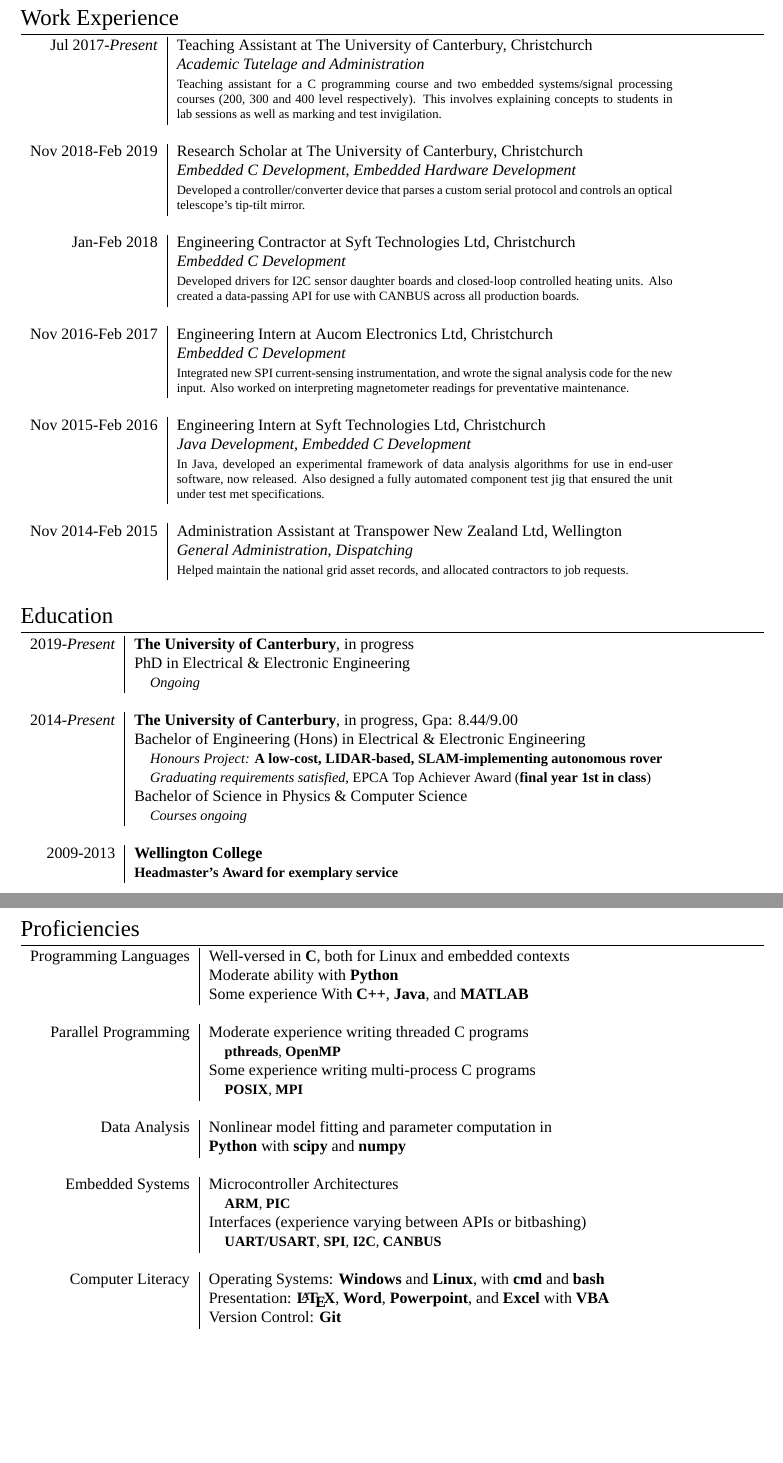
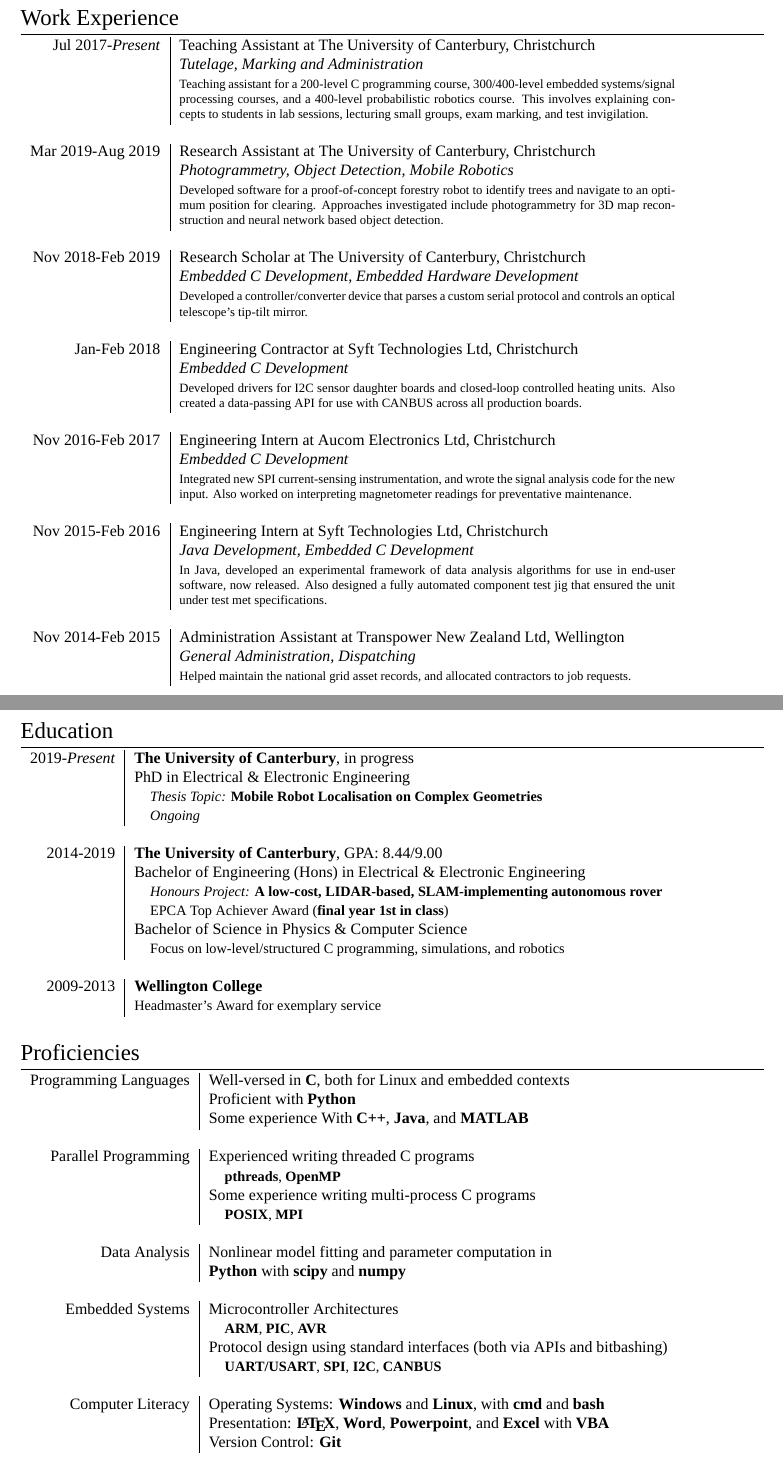
Before and after one commit to VitruvianSasquatch/cv, a LaTeX CV (cv.tex): two parts of pages 1 and 2 of 2 before the commit and two parts of pages 1 and 2 of 3 after it, joined at a grey line, cut so that both start at the same text, the shorter picture padded with empty space. Compiled offline with XeLaTeX; a missing font is replaced by an installed copy or a similar font.

Commit message:
Update study dates and add detail to work experience.

```diff
--- a/cv.tex
+++ b/cv.tex
@@ -76,9 +76,17 @@
 \section{Work Experience}
 
 \begin{tabular}{r|p{11cm}}
+
 \textsc{Jul 2017}-\emph{Present} & Teaching Assistant at \textsc{The University of Canterbury}, Christchurch \\
-& \emph{Academic Tutelage and Administration} \\
-& \footnotesize{Teaching assistant for a C programming course and two embedded systems/signal processing courses (200, 300 and 400 level respectively). This involves explaining concepts to students in lab sessions as well as marking and test invigilation. } \\
+& \emph{Tutelage, Marking and Administration} \\
+& \footnotesize{Teaching assistant for a 200-level C programming course, 300/400-level embedded systems/signal processing courses, and a 400-level probabilistic robotics course. This involves explaining concepts to students in lab sessions, lecturing small groups, exam marking, and test invigilation. } \\
+\multicolumn{2}{c}{} \\
+
+%------------------------------------------------
+
+\textsc{Mar 2019-Aug 2019} & Research Assistant at \textsc{The University of Canterbury}, Christchurch \\
+& \emph{Photogrammetry, Object Detection, Mobile Robotics}\\
+& \footnotesize{Developed software for a proof-of-concept forestry robot to identify trees and navigate to an optimum position for clearing. Approaches investigated include photogrammetry for 3D map reconstruction and neural network based object detection. }\\
 \multicolumn{2}{c}{} \\
 
 %------------------------------------------------
@@ -140,19 +148,20 @@
 
 2019-\emph{Present} & \normalsize \textbf{The University of Canterbury}, in progress \\
 & PhD in \textsc{Electrical \& Electronic Engineering} \\
+& \quad \small\emph{Thesis Topic:} \textbf{Mobile Robot Localisation on Complex Geometries} \\
 & \quad \small\emph{Ongoing} \\
 \multicolumn{2}{c}{} \\
 
-2014-\emph{Present} & \normalsize \textbf{The University of Canterbury}, in progress, \normalsize \textsc{Gpa}: 8.44/9.00 \\
+2014-2019 & \normalsize \textbf{The University of Canterbury}, \normalsize \textsc{GPA}: 8.44/9.00 \\
 & Bachelor of Engineering (Hons) in \textsc{Electrical \& Electronic Engineering} \\
 & \quad \small\emph{Honours Project:} \textbf{A low-cost, LIDAR-based, SLAM-implementing autonomous rover} \\
-& \quad \small\emph{Graduating requirements satisfied}, EPCA Top Achiever Award (\textbf{final year 1\textsuperscript{st} in class}) \\
+& \quad \small EPCA Top Achiever Award (\textbf{final year 1\textsuperscript{st} in class}) \\
 & Bachelor of Science in \textsc{Physics \& Computer Science} \\
-& \quad \small\emph{Courses ongoing} \\
+& \quad \small Focus on low-level/structured C programming, simulations, and robotics \\
 \multicolumn{2}{c}{} \\
 
 2009-2013 & \normalsize \textbf{Wellington College} \\
-& \small\textbf{Headmaster's Award for exemplary service} \\
+& \small Headmaster's Award for exemplary service \\
 \multicolumn{2}{c}{} \\
 
 
@@ -173,11 +182,11 @@
 \begin{tabular}{r|l}
 
 \textsc{Programming Languages} & Well-versed in \textbf{C}, both for Linux and embedded contexts \\
-& Moderate ability with \textbf{Python} \\
+& Proficient with \textbf{Python} \\
 & Some experience With \textbf{C++}, \textbf{Java}, and \textbf{MATLAB} \\
 \multicolumn{2}{c}{} \\
 
-\textsc{Parallel Programming} & Moderate experience writing threaded C programs \\
+\textsc{Parallel Programming} & Experienced writing threaded C programs \\
 & \quad \small{\textbf{pthreads}, \textbf{OpenMP}} \\
 & Some experience writing multi-process C programs \\
 & \quad \small{\textbf{POSIX}, \textbf{MPI}} \\
@@ -188,8 +197,8 @@
 \multicolumn{2}{c}{} \\
 
 \textsc{Embedded Systems} & Microcontroller Architectures \\
-& \quad \small{\textbf{ARM}, \textbf{PIC}} \\
-& Interfaces (experience varying between APIs or bitbashing) \\
+& \quad \small{\textbf{ARM}, \textbf{PIC}, \textbf{AVR}} \\
+& Protocol design using standard interfaces (both via APIs and bitbashing)  \\
 & \quad \small{\textbf{UART/USART}, \textbf{SPI}, \textbf{I\textsuperscript{2}C}, \textbf{CANBUS}} \\
 \multicolumn{2}{c}{} \\
 
```
Also changed, not shown: Makefile (added), cv.pdf (added).
